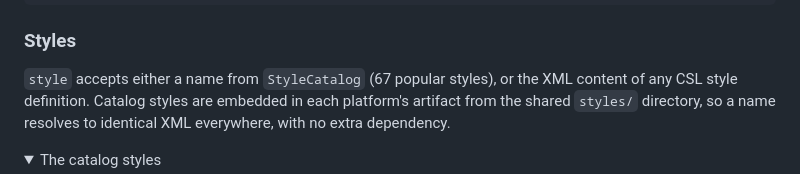
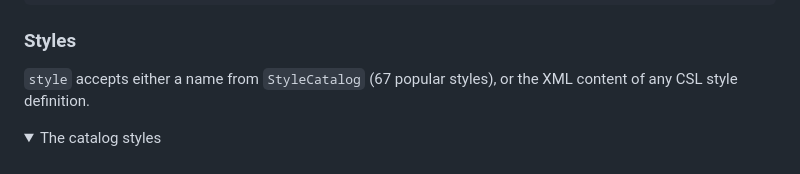
Before and after one commit to quarkdown-labs/kotlin-bibliographer, a Markdown page: README.md, the part around the change. GitHub-like rendering; folded sections open.

Commit message:
docs: update readme
Removed redundant information about catalog styles.

```diff
--- a/README.md
+++ b/README.md
@@ -51,8 +51,6 @@ bibliographer.bibliography().forEach { entry ->
 ### Styles
 
 `style` accepts either a name from `StyleCatalog` (67 popular styles), or the XML content of any CSL style definition.
-Catalog styles are embedded in each platform's artifact from the shared `styles/` directory,
-so a name resolves to identical XML everywhere, with no extra dependency.
 
 <details>
 <summary>The catalog styles</summary>
```
